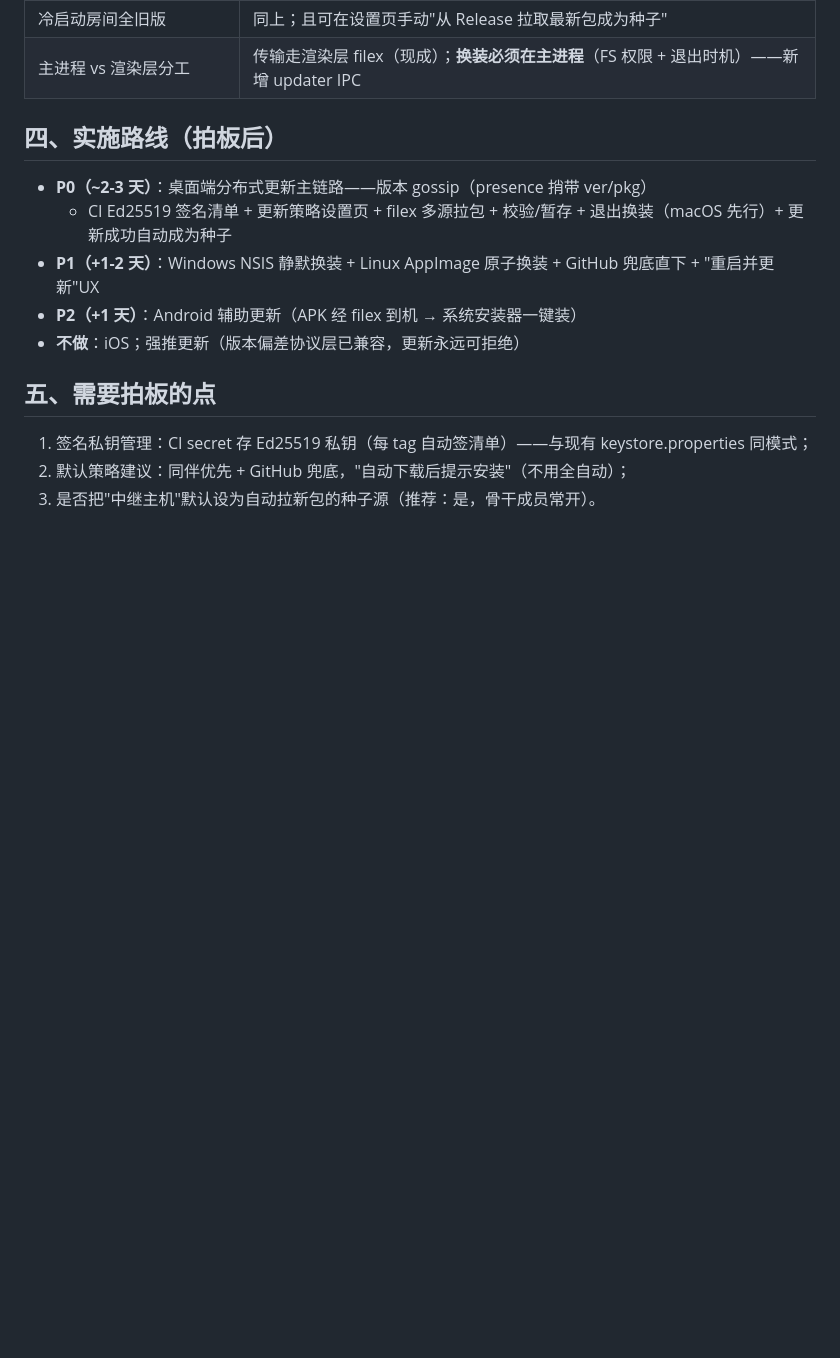
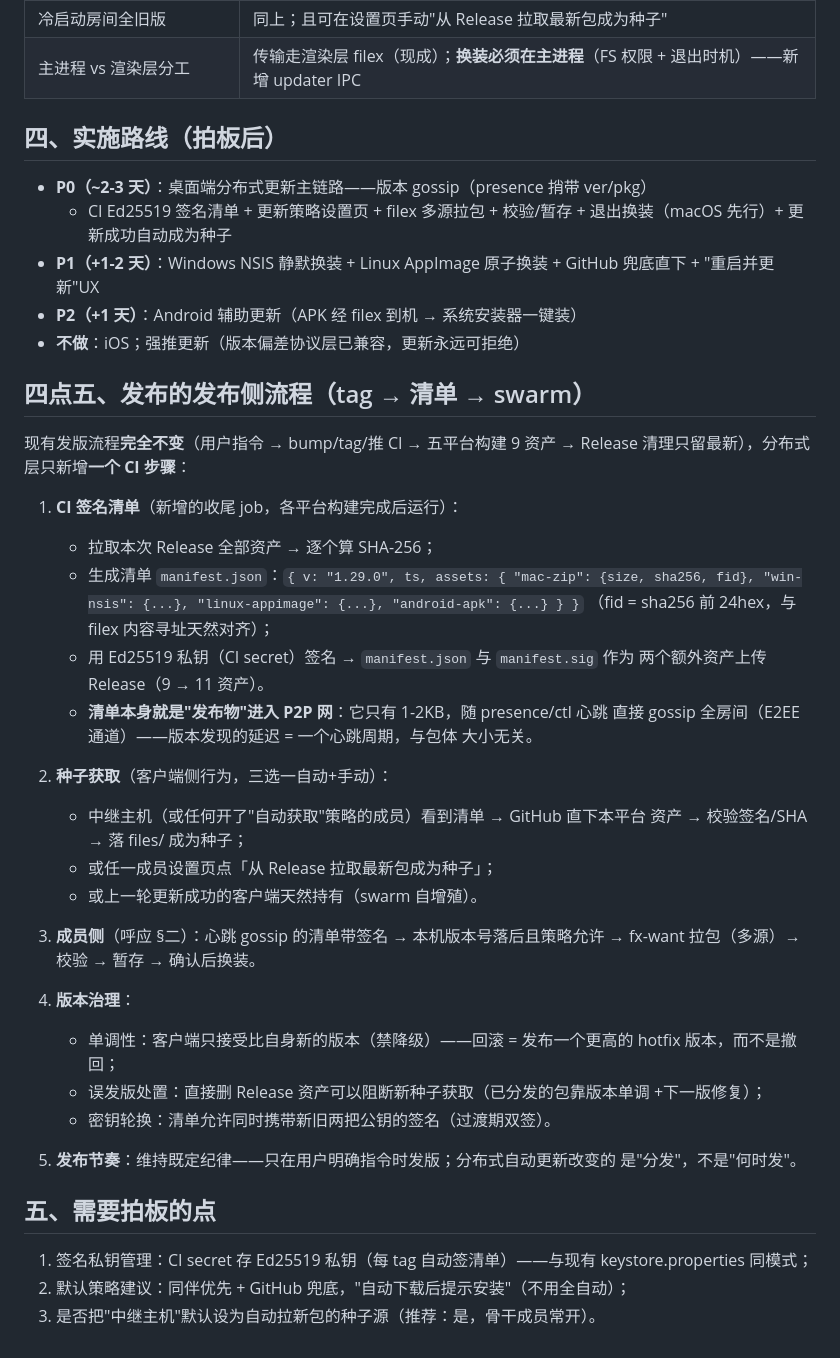
Before and after one commit to rogerhik999-arch/OrayChat, a Markdown page: docs/update-research.md, the part around the change. GitHub-like rendering; blank space fills up the shorter version.

Commit message:
docs: update-research 补发布侧流程（CI 签名清单 job / 清单即 gossip 发布物 / 版本治理）

```diff
--- a/docs/update-research.md
+++ b/docs/update-research.md
@@ -74,6 +74,41 @@ filex 基础设施上：
 - **P2（+1 天）**：Android 辅助更新（APK 经 filex 到机 → 系统安装器一键装）
 - **不做**：iOS；强推更新（版本偏差协议层已兼容，更新永远可拒绝）
 
+## 四点五、发布的发布侧流程（tag → 清单 → swarm）
+
+现有发版流程**完全不变**（用户指令 → bump/tag/推 CI → 五平台构建 9 资产 → Release
+清理只留最新），分布式层只新增**一个 CI 步骤**：
+
+1. **CI 签名清单**（新增的收尾 job，各平台构建完成后运行）：
+   - 拉取本次 Release 全部资产 → 逐个算 SHA-256；
+   - 生成清单 `manifest.json`：`{ v: "1.29.0", ts, assets: { "mac-zip": {size,
+     sha256, fid}, "win-nsis": {...}, "linux-appimage": {...}, "android-apk": {...} } }`
+     （fid = sha256 前 24hex，与 filex 内容寻址天然对齐）；
+   - 用 Ed25519 私钥（CI secret）签名 → `manifest.json` 与 `manifest.sig` 作为
+     两个额外资产上传 Release（9 → 11 资产）。
+   - **清单本身就是"发布物"进入 P2P 网**：它只有 1-2KB，随 presence/ctl 心跳
+     直接 gossip 全房间（E2EE 通道）——版本发现的延迟 = 一个心跳周期，与包体
+     大小无关。
+
+2. **种子获取**（客户端侧行为，三选一自动+手动）：
+   - 中继主机（或任何开了"自动获取"策略的成员）看到清单 → GitHub 直下本平台
+     资产 → 校验签名/SHA → 落 files/ 成为种子；
+   - 或任一成员设置页点「从 Release 拉取最新包成为种子」；
+   - 或上一轮更新成功的客户端天然持有（swarm 自增殖）。
+
+3. **成员侧**（呼应 §二）：心跳 gossip 的清单带签名 → 本机版本号落后且策略允许
+   → fx-want 拉包（多源）→ 校验 → 暂存 → 确认后换装。
+
+4. **版本治理**：
+   - 单调性：客户端只接受比自身新的版本（禁降级）——回滚 = 发布一个更高的
+     hotfix 版本，而不是撤回；
+   - 误发版处置：直接删 Release 资产可以阻断新种子获取（已分发的包靠版本单调
+     +下一版修复）；
+   - 密钥轮换：清单允许同时携带新旧两把公钥的签名（过渡期双签）。
+
+5. **发布节奏**：维持既定纪律——只在用户明确指令时发版；分布式自动更新改变的
+   是"分发"，不是"何时发"。
+
 ## 五、需要拍板的点
 
 1. 签名私钥管理：CI secret 存 Ed25519 私钥（每 tag 自动签清单）——与现有
```
